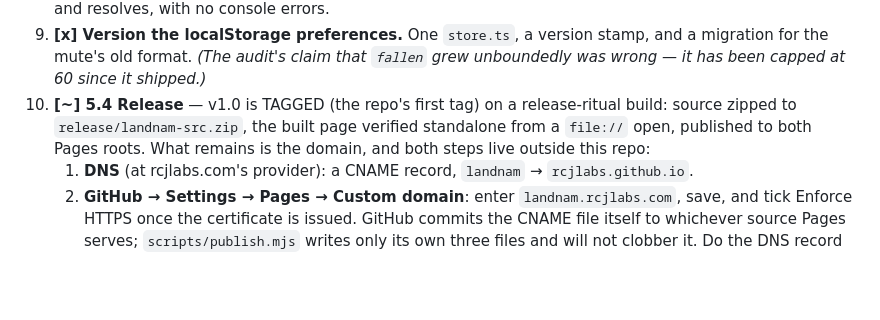
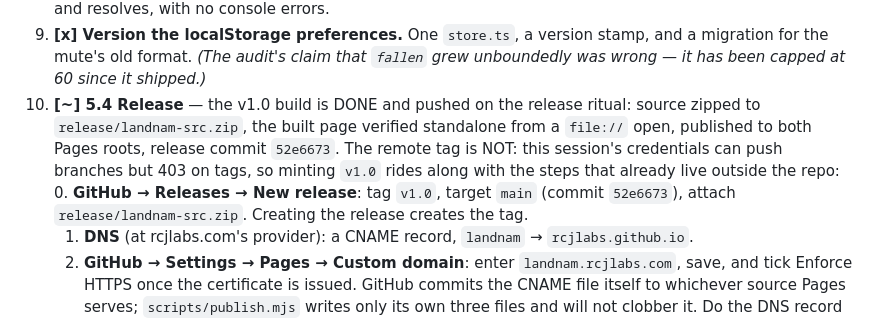
Before and after one commit to RCJLabs/Landnam, a Markdown page: ROADMAP.md, the part around the change. GitHub-like rendering; blank space fills up the shorter version.

Commit message:
The tag rides with the release: session credentials 403 on tag pushes
The v1.0 commit and build are pushed; the remote tag is not, because
this environment's git credentials can push branches but not tags.
Rather than leave the roadmap claiming a tag the remote does not have,
the release checklist now starts with creating the GitHub Release,
which mints the tag server-side and carries the source zip besides.

Co-Authored-By: Claude Fable 5 <noreply@anthropic.com>
Claude-Session: https://claude.ai/code/session_01CGdMzq8kiJsUpKHesBxjiw

```diff
--- a/ROADMAP.md
+++ b/ROADMAP.md
@@ -148,11 +148,15 @@ the broken instrument. It may still hold; it is no longer evidence.
    stamp, and a migration for the mute's old format. *(The audit's claim that
    `fallen` grew unboundedly was wrong — it has been capped at 60 since it
    shipped.)*
-10. **[~] 5.4 Release** — v1.0 is TAGGED (the repo's first tag) on a
-    release-ritual build: source zipped to `release/landnam-src.zip`, the
-    built page verified standalone from a `file://` open, published to both
-    Pages roots. What remains is the domain, and both steps live outside
-    this repo:
+10. **[~] 5.4 Release** — the v1.0 build is DONE and pushed on the release
+    ritual: source zipped to `release/landnam-src.zip`, the built page
+    verified standalone from a `file://` open, published to both Pages
+    roots, release commit `52e6673`. The remote tag is NOT: this session's
+    credentials can push branches but 403 on tags, so minting `v1.0` rides
+    along with the steps that already live outside the repo:
+    0. **GitHub → Releases → New release**: tag `v1.0`, target `main`
+       (commit `52e6673`), attach `release/landnam-src.zip`. Creating the
+       release creates the tag.
     1. **DNS** (at rcjlabs.com's provider): a CNAME record,
        `landnam` → `rcjlabs.github.io`.
     2. **GitHub → Settings → Pages → Custom domain**: enter
```
